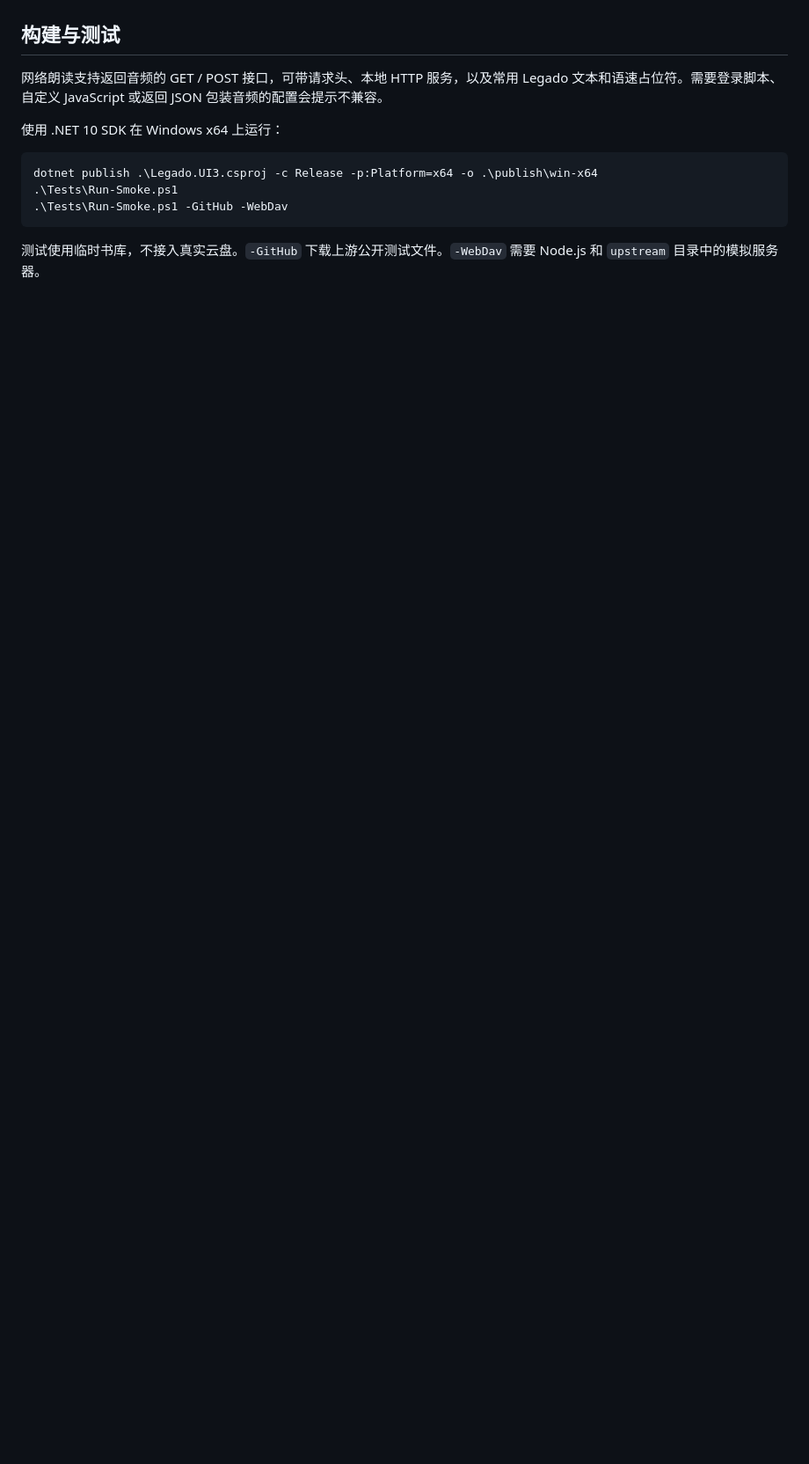
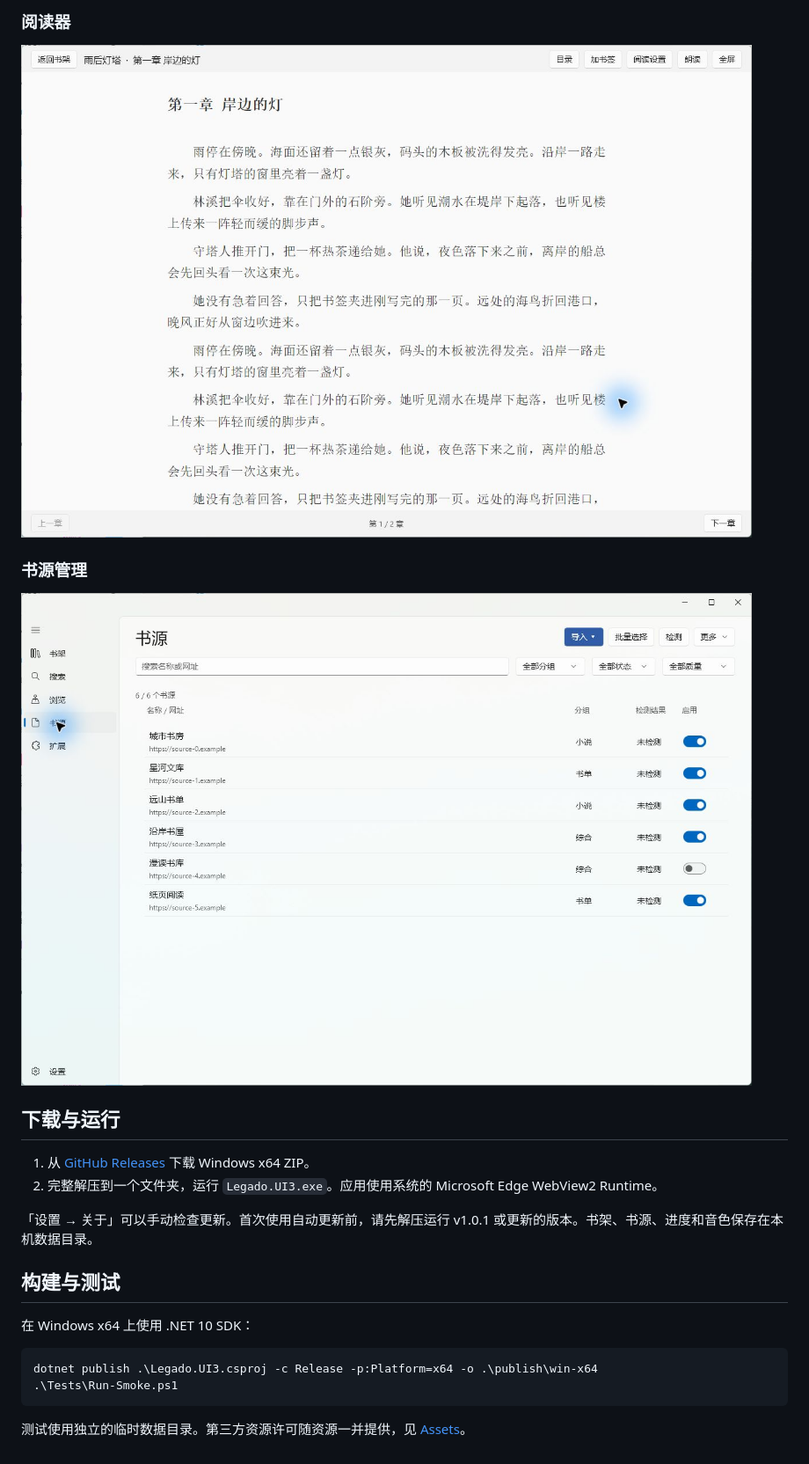
Before and after one commit to ShenShenSshen/Legado.UI3, a Markdown page: README.md, the part around one of its changes. Shown at 88% size. Drawn GitHub-style; pictures changed too: docs/screenshots/reader.png (added), docs/screenshots/sources.png (added); blank space fills up the shorter version.

Commit message:
Show Legado.UI3 features and screenshots on repository homepage

````diff
--- a/README.md
+++ b/README.md
@@ -20,14 +27,25 @@ Windows x64 阅读器，兼容 [Legado（阅读 3.0）](https://github.com/gedoo
+### 阅读器
+
+![阅读界面，展示正文排版、目录、书签和朗读入口](docs/screenshots/reader.png)
+
+### 书源管理
+
+![书源管理界面，展示导入、筛选、检测和批量选择](docs/screenshots/sources.png)
+
+## 下载与运行
+
+1. 从 [GitHub Releases](https://github.com/ShenShenSshen/Legado.UI3/releases/latest) 下载 Windows x64 ZIP。
+2. 完整解压到一个文件夹，运行 `Legado.UI3.exe`。应用使用系统的 Microsoft Edge WebView2 Runtime。
+
+「设置 → 关于」可以手动检查更新。首次使用自动更新前，请先解压运行 v1.0.1 或更新的版本。书架、书源、进度和音色保存在本机数据目录。
 
 ## 构建与测试
 
-网络朗读支持返回音频的 GET / POST 接口，可带请求头、本地 HTTP 服务，以及常用 Legado 文本和语速占位符。需要登录脚本、自定义 JavaScript 或返回 JSON 包装音频的配置会提示不兼容。
-
-使用 .NET 10 SDK 在 Windows x64 上运行：
+在 Windows x64 上使用 .NET 10 SDK：
 
 ```powershell
 dotnet publish .\Legado.UI3.csproj -c Release -p:Platform=x64 -o .\publish\win-x64
 .\Tests\Run-Smoke.ps1
-.\Tests\Run-Smoke.ps1 -GitHub -WebDav
 ```
 
-测试使用临时书库，不接入真实云盘。`-GitHub` 下载上游公开测试文件。`-WebDav` 需要 Node.js 和 `upstream` 目录中的模拟服务器。
+测试使用独立的临时数据目录。第三方资源许可随资源一并提供，见 [Assets](Assets/)。
````
Also changed, not shown: other parts of README.md (+21 -14 lines), docs/screenshots/bookshelf.png (added).
